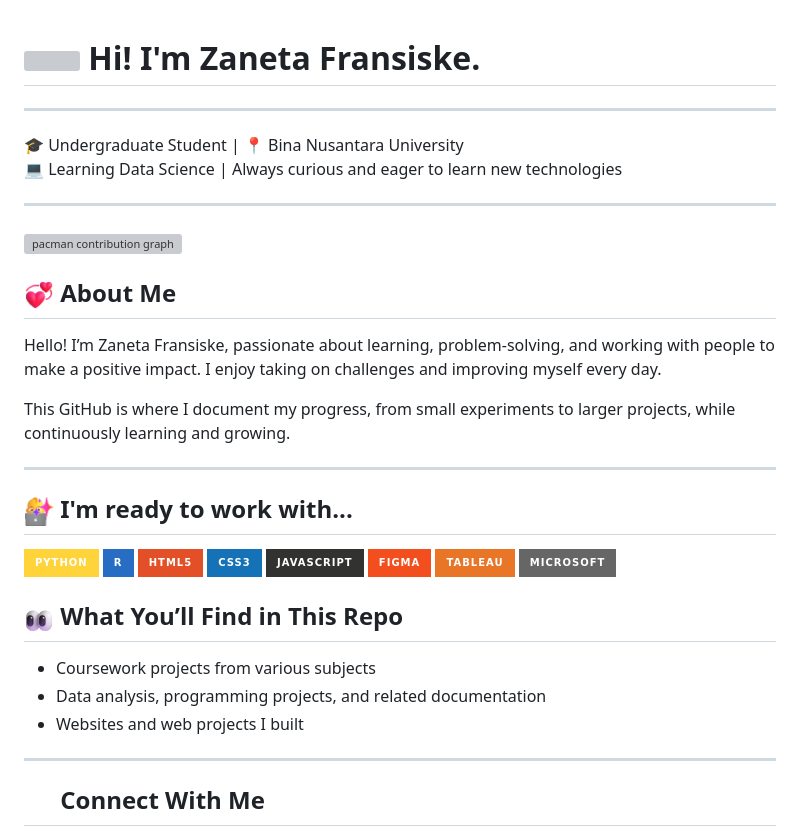
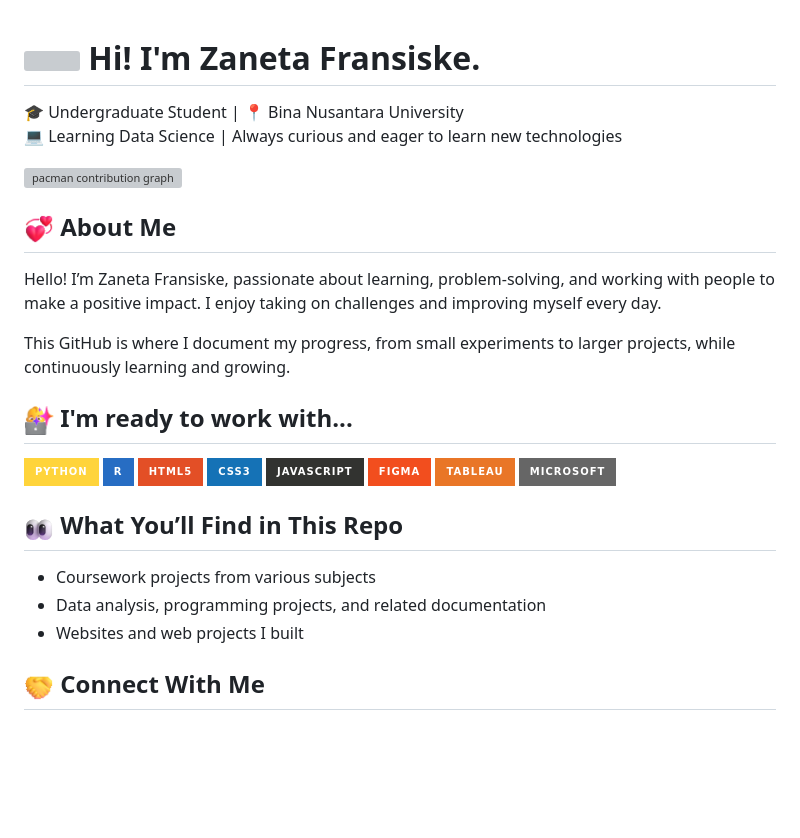
Before and after one commit to ZanetaF/ZanetaF, a Markdown page: README.md, the part around one of its changes. Rendered like a GitHub page; pictures changed too: GIF/handshake.gif (added); badges without logos; blank space fills up the shorter version; grey boxes are pictures that could not be loaded.

```diff
--- a/README.md
+++ b/README.md
@@ -1,12 +1,7 @@
 <h1><img src="https://emojis.slackmojis.com/emojis/images/1531849430/4246/blob-sunglasses.gif?1531849430" width="30"/> Hi! I'm Zaneta Fransiske.</h1>
 
----
 🎓 Undergraduate Student | 📍 Bina Nusantara University <br/>
 💻 Learning Data Science | Always curious and eager to learn new technologies
-
-
----
-###
 
 <picture>
   <source media="(prefers-color-scheme: dark)" srcset="https://raw.githubusercontent.com/wayphantomme/wayphantomme/output/pacman-contribution-graph-dark.svg">
@@ -14,28 +9,22 @@
   <img alt="pacman contribution graph" src="https://raw.githubusercontent.com/wayphantomme/wayphantomme/output/pacman-contribution-graph.svg">
 </picture>
 
-## <img src="GIF/revolving-hearts.gif" width="30px" align="center"/> About Me
+## <img src="GIF/revolving-hearts.gif" width="30" align="center"/> About Me
 
 Hello! I’m Zaneta Fransiske, passionate about learning, problem-solving, and working with people to make a positive impact. I enjoy taking on challenges and improving myself every day.
 
 This GitHub is where I document my progress, from small experiments to larger projects, while continuously learning and growing.
 
----
-## <img src="GIF/vibe-coding.gif" width="30px" align="center"/> I'm ready to work with...
+## <img src="GIF/vibe-coding.gif" width="30" align="center"/> I'm ready to work with...
 
 ![Python](https://img.shields.io/badge/Python-FFD43B?style=for-the-badge&logo=python&logoColor=blue)  ![R](https://img.shields.io/badge/R-276DC3?style=for-the-badge&logo=r&logoColor=white)  ![HTML](https://img.shields.io/badge/HTML5-E34F26?style=for-the-badge&logo=html5&logoColor=white) ![CSS](https://img.shields.io/badge/CSS3-1572B6?style=for-the-badge&logo=css3&logoColor=white) ![JavaScript](https://img.shields.io/badge/JavaScript-323330?style=for-the-badge&logo=javascript&logoColor=F7DF1E) ![Figma](https://img.shields.io/badge/Figma-F24E1E?style=for-the-badge&logo=figma&logoColor=white) ![Tableau](https://img.shields.io/badge/Tableau-E97627?style=for-the-badge&logo=Tableau&logoColor=white
 ) ![Microsoft](https://img.shields.io/badge/Microsoft-666666?style=for-the-badge&logo=microsoft&logoColor=white)
-
-###
-
 
 ## <img src="GIF/eyes.gif" width="30px" align="center"/> What You’ll Find in This Repo
 - Coursework projects from various subjects
 - Data analysis, programming projects, and related documentation
 - Websites and web projects I built
 
----
-
-## <img src="GIF/fistbump.gif" width="30px" align="center"/> Connect With Me
+## <img src="GIF/handshake.gif" width="30" align="center"/> Connect With Me
 
 <p align="center">
```
Also changed, not shown: other parts of README.md (+5 -4 lines).
